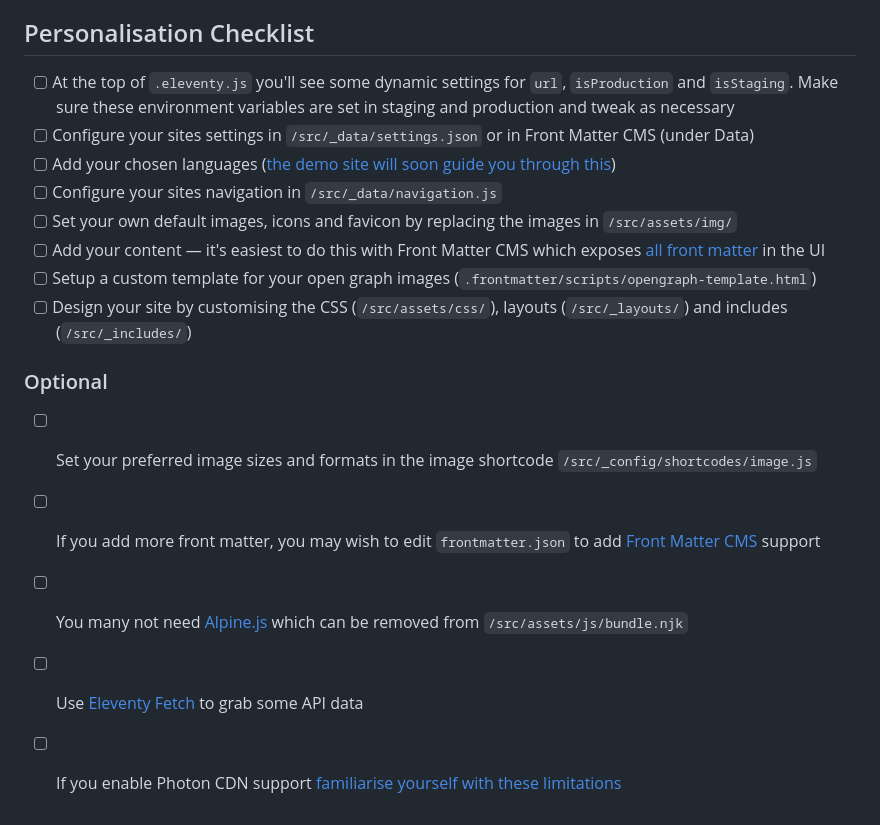
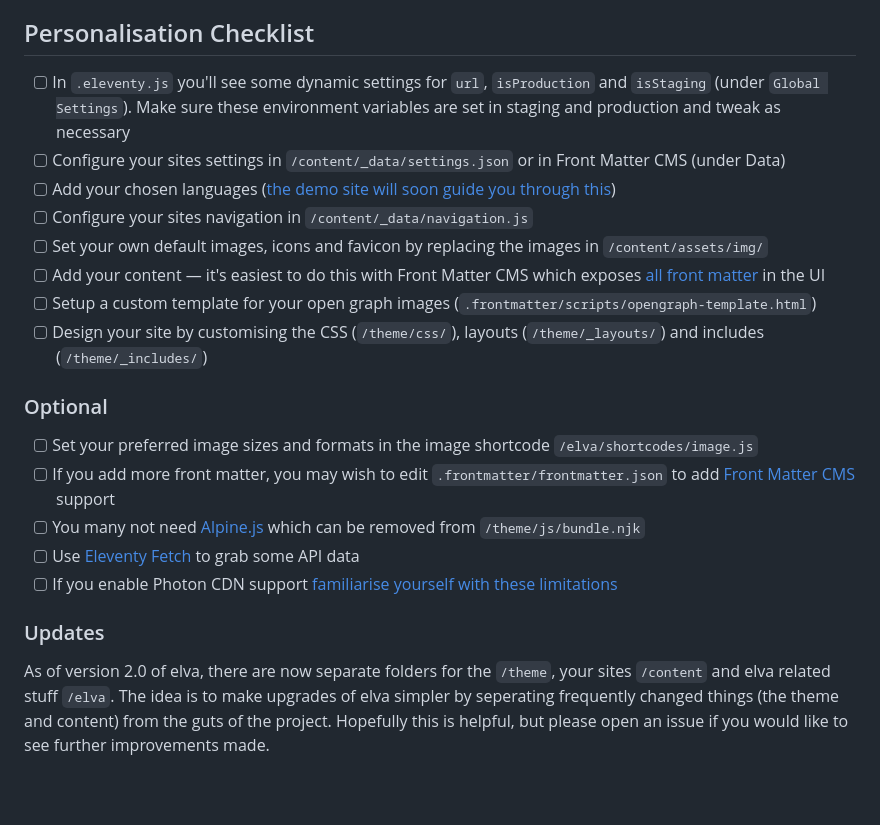
Before and after one commit to scottsweb/elva, a Markdown page: readme.md, the part around the change. GitHub-like rendering; blank space fills up the shorter version.

Commit message:
Update paths in readme

```diff
--- a/readme.md
+++ b/readme.md
@@ -106,19 +106,23 @@ To use [Front Matter CMS](https://frontmatter.codes/), install [VSCodium](https:
 
 ## Personalisation Checklist
 
-- [ ] At the top of `.eleventy.js` you'll see some dynamic settings for `url`, `isProduction` and `isStaging`. Make sure these environment variables are set in staging and production and tweak as necessary
-- [ ] Configure your sites settings in `/src/_data/settings.json` or in Front Matter CMS (under Data)
+- [ ] In `.eleventy.js` you'll see some dynamic settings for `url`, `isProduction` and `isStaging` (under `Global Settings`). Make sure these environment variables are set in staging and production and tweak as necessary
+- [ ] Configure your sites settings in `/content/_data/settings.json` or in Front Matter CMS (under Data)
 - [ ] Add your chosen languages ([the demo site will soon guide you through this](https://elva.scott.ee/en/writing/adding-additional-languages/))
-- [ ] Configure your sites navigation in `/src/_data/navigation.js`
-- [ ] Set your own default images, icons and favicon by replacing the images in `/src/assets/img/`
+- [ ] Configure your sites navigation in `/content/_data/navigation.js`
+- [ ] Set your own default images, icons and favicon by replacing the images in `/content/assets/img/`
 - [ ] Add your content — it's easiest to do this with Front Matter CMS which exposes [all front matter](https://elva.scott.ee/en/writing/frontmatter/) in the UI
 - [ ] Setup a custom template for your open graph images (`.frontmatter/scripts/opengraph-template.html`)
-- [ ] Design your site by customising the CSS (`/src/assets/css/`), layouts (`/src/_layouts/`) and includes (`/src/_includes/`)
+- [ ] Design your site by customising the CSS (`/theme/css/`), layouts (`/theme/_layouts/`) and includes (`/theme/_includes/`)
 
 ### Optional
 
-- [ ] Set your preferred image sizes and formats in the image shortcode `/src/_config/shortcodes/image.js`
-- [ ] If you add more front matter, you may wish to edit `frontmatter.json` to add [Front Matter CMS](https://frontmatter.codes/) support
-- [ ] You many not need [Alpine.js](https://alpinejs.dev/) which can be removed from `/src/assets/js/bundle.njk`
+- [ ] Set your preferred image sizes and formats in the image shortcode `/elva/shortcodes/image.js`
+- [ ] If you add more front matter, you may wish to edit `.frontmatter/frontmatter.json` to add [Front Matter CMS](https://frontmatter.codes/) support
+- [ ] You many not need [Alpine.js](https://alpinejs.dev/) which can be removed from `/theme/js/bundle.njk`
 - [ ] Use [Eleventy Fetch](https://www.11ty.dev/docs/plugins/fetch/) to grab some API data
 - [ ] If you enable Photon CDN support [familiarise yourself with these limitations](https://jetpack.com/support/site-accelerator/#limitations)
+
+### Updates
+
+As of version 2.0 of elva, there are now separate folders for the `/theme`, your sites `/content` and elva related stuff `/elva`. The idea is to make upgrades of elva simpler by seperating frequently changed things (the theme and content) from the guts of the project. Hopefully this is helpful, but please open an issue if you would like to see further improvements made.
```
